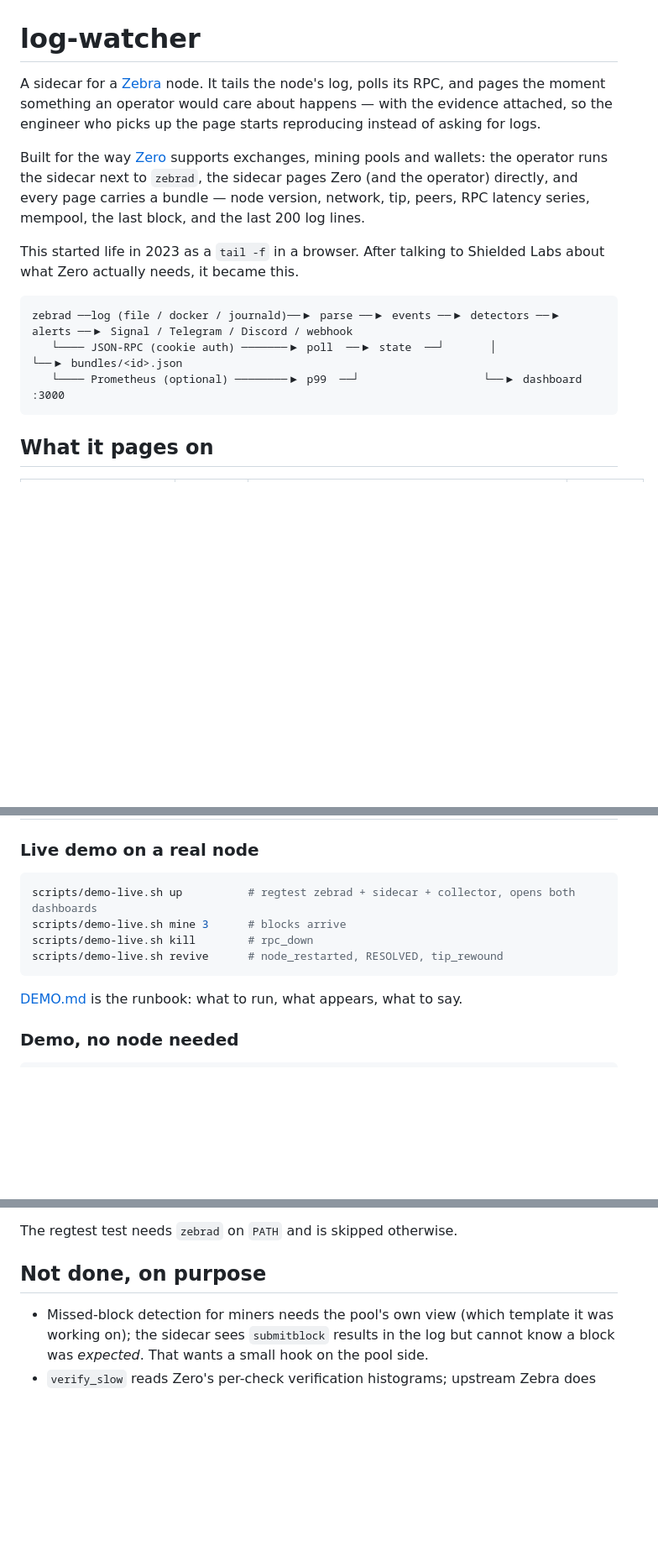
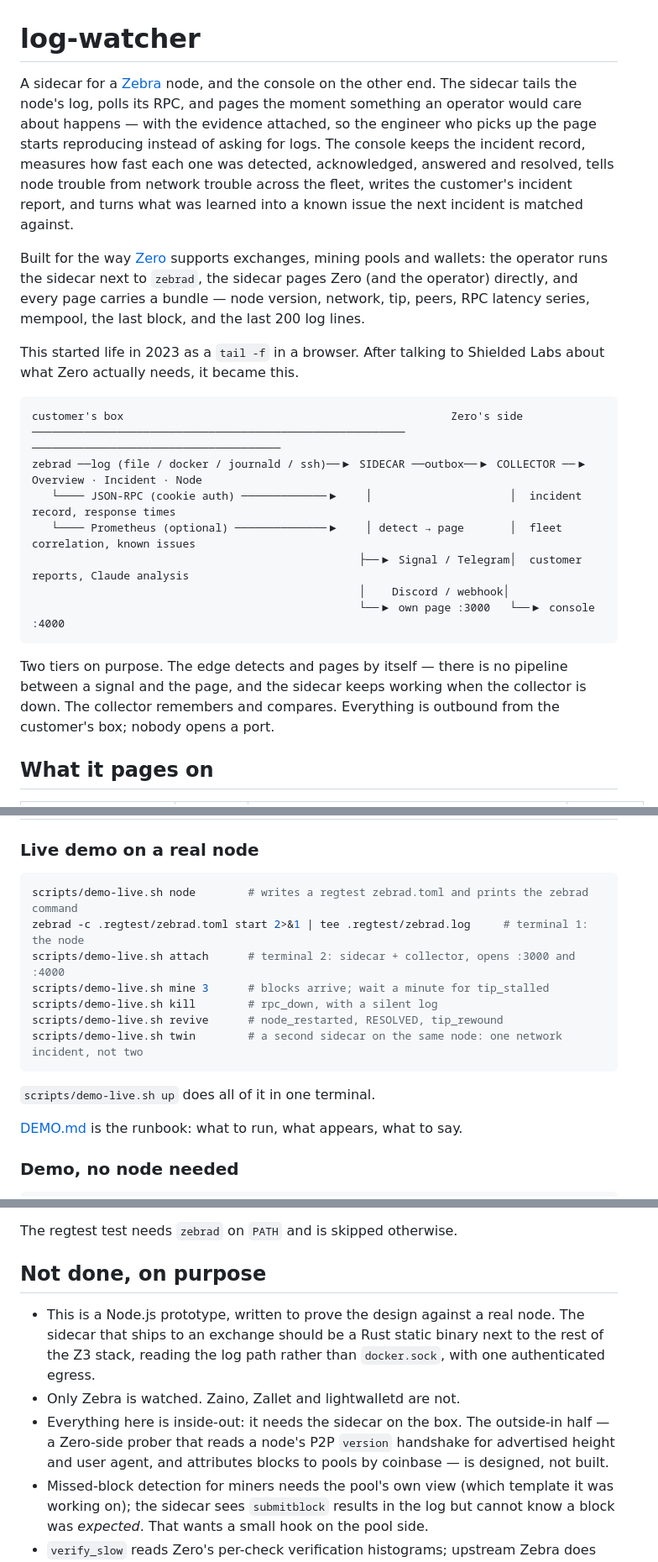
Before and after one commit to Giri-Aayush/log-watcher, a Markdown page: README.md, 3 parts joined by grey strips. Shown at 84% size. Drawn GitHub-style; blank space fills up the shorter version.

````diff
--- a/README.md
+++ b/README.md
@@ -1,9 +1,14 @@
 # log-watcher
 
-A sidecar for a [Zebra](https://github.com/ZcashFoundation/zebra) node. It tails
-the node's log, polls its RPC, and pages the moment something an operator would
-care about happens — with the evidence attached, so the engineer who picks up the
-page starts reproducing instead of asking for logs.
+A sidecar for a [Zebra](https://github.com/ZcashFoundation/zebra) node, and the
+console on the other end. The sidecar tails the node's log, polls its RPC, and
+pages the moment something an operator would care about happens — with the
+evidence attached, so the engineer who picks up the page starts reproducing
+instead of asking for logs. The console keeps the incident record, measures how
+fast each one was detected, acknowledged, answered and resolved, tells node
+trouble from network trouble across the fleet, writes the customer's incident
+report, and turns what was learned into a known issue the next incident is
+matched against.
 
 Built for the way [Zero](https://github.com/ShieldedLabs/zero) supports exchanges,
 mining pools and wallets: the operator runs the sidecar next to `zebrad`, the
@@ -15,10 +20,20 @@ This started life in 2023 as a `tail -f` in a browser. After talking to Shielded
 Labs about what Zero actually needs, it became this.
 
 ```
-zebrad ──log (file / docker / journald)──▶ parse ──▶ events ──▶ detectors ──▶ alerts ──▶ Signal / Telegram / Discord / webhook
-   └──── JSON-RPC (cookie auth) ───────▶ poll  ──▶ state  ──┘       │                 └──▶ bundles/<id>.json
-   └──── Prometheus (optional) ────────▶ p99  ──┘                   └──▶ dashboard :3000
+customer's box                                                  Zero's side
+─────────────────────────────────────────────────────────       ──────────────────────────────────────
+zebrad ──log (file / docker / journald / ssh)──▶ SIDECAR ──outbox──▶ COLLECTOR ──▶ Overview · Incident · Node
+   └──── JSON-RPC (cookie auth) ─────────────▶    │                     │  incident record, response times
+   └──── Prometheus (optional) ──────────────▶    │ detect → page       │  fleet correlation, known issues
+                                                  ├──▶ Signal / Telegram│  customer reports, Claude analysis
+                                                  │    Discord / webhook│
+                                                  └──▶ own page :3000   └──▶ console :4000
 ```
+
+Two tiers on purpose. The edge detects and pages by itself — there is no pipeline
+between a signal and the page, and the sidecar keeps working when the collector
+is down. The collector remembers and compares. Everything is outbound from the
+customer's box; nobody opens a port.
 
 ## What it pages on
 
@@ -143,11 +162,16 @@ The page itself is one HTTP POST to a loopback Signal bridge: sub-second.
 ### Live demo on a real node
 
 ```bash
-scripts/demo-live.sh up          # regtest zebrad + sidecar + collector, opens both dashboards
-scripts/demo-live.sh mine 3      # blocks arrive
-scripts/demo-live.sh kill        # rpc_down
+scripts/demo-live.sh node        # writes a regtest zebrad.toml and prints the zebrad command
+zebrad -c .regtest/zebrad.toml start 2>&1 | tee .regtest/zebrad.log     # terminal 1: the node
+scripts/demo-live.sh attach      # terminal 2: sidecar + collector, opens :3000 and :4000
+scripts/demo-live.sh mine 3      # blocks arrive; wait a minute for tip_stalled
+scripts/demo-live.sh kill        # rpc_down, with a silent log
 scripts/demo-live.sh revive      # node_restarted, RESOLVED, tip_rewound
+scripts/demo-live.sh twin        # a second sidecar on the same node: one network incident, not two
 ```
+
+`scripts/demo-live.sh up` does all of it in one terminal.
 
 [DEMO.md](DEMO.md) is the runbook: what to run, what appears, what to say.
 
@@ -260,6 +319,15 @@ The regtest test needs `zebrad` on `PATH` and is skipped otherwise.
 
 ## Not done, on purpose
 
+- This is a Node.js prototype, written to prove the design against a real node.
+  The sidecar that ships to an exchange should be a Rust static binary next to
+  the rest of the Z3 stack, reading the log path rather than `docker.sock`, with
+  one authenticated egress.
+- Only Zebra is watched. Zaino, Zallet and lightwalletd are not.
+- Everything here is inside-out: it needs the sidecar on the box. The outside-in
+  half — a Zero-side prober that reads a node's P2P `version` handshake for
+  advertised height and user agent, and attributes blocks to pools by coinbase —
+  is designed, not built.
 - Missed-block detection for miners needs the pool's own view (which template it
   was working on); the sidecar sees `submitblock` results in the log but cannot
   know a block was *expected*. That wants a small hook on the pool side.
````
Also changed, not shown: other parts of README.md (+61 -22 lines).
